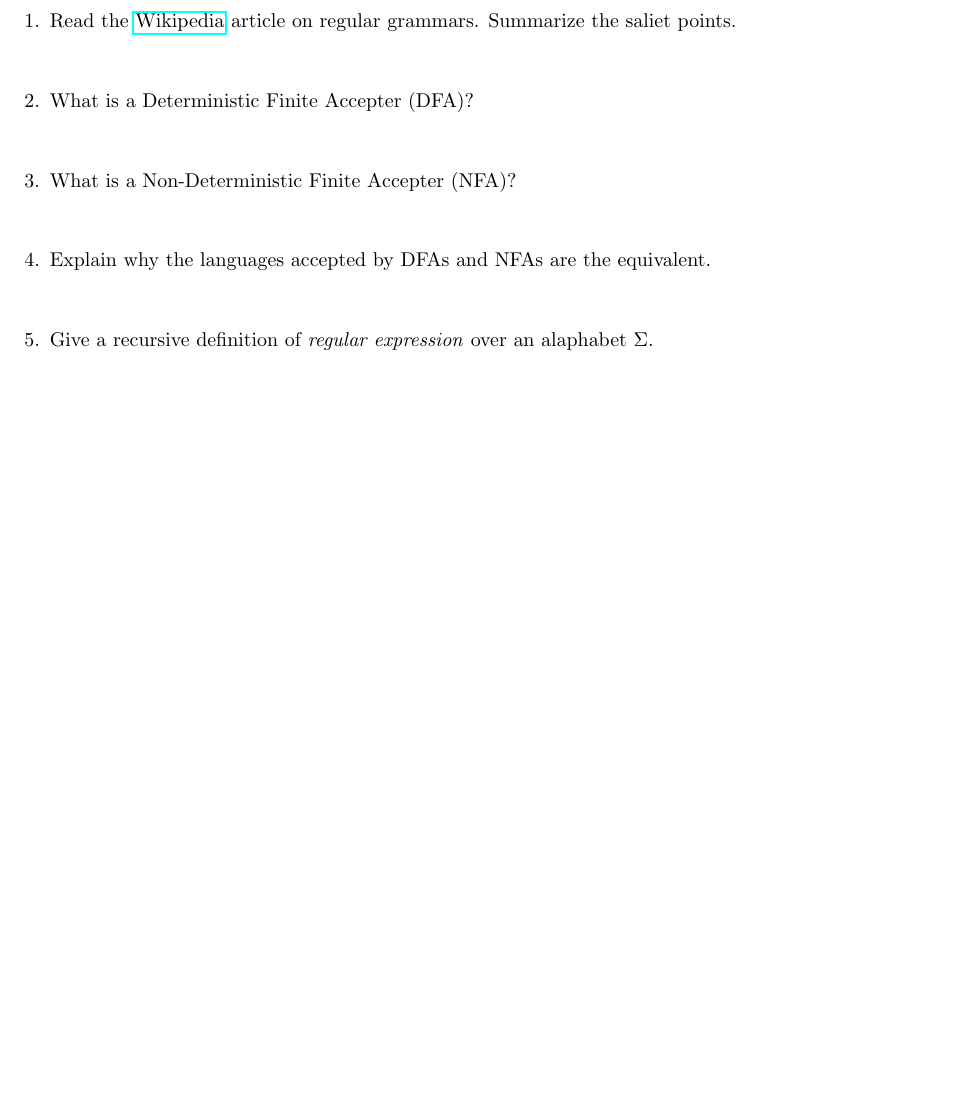
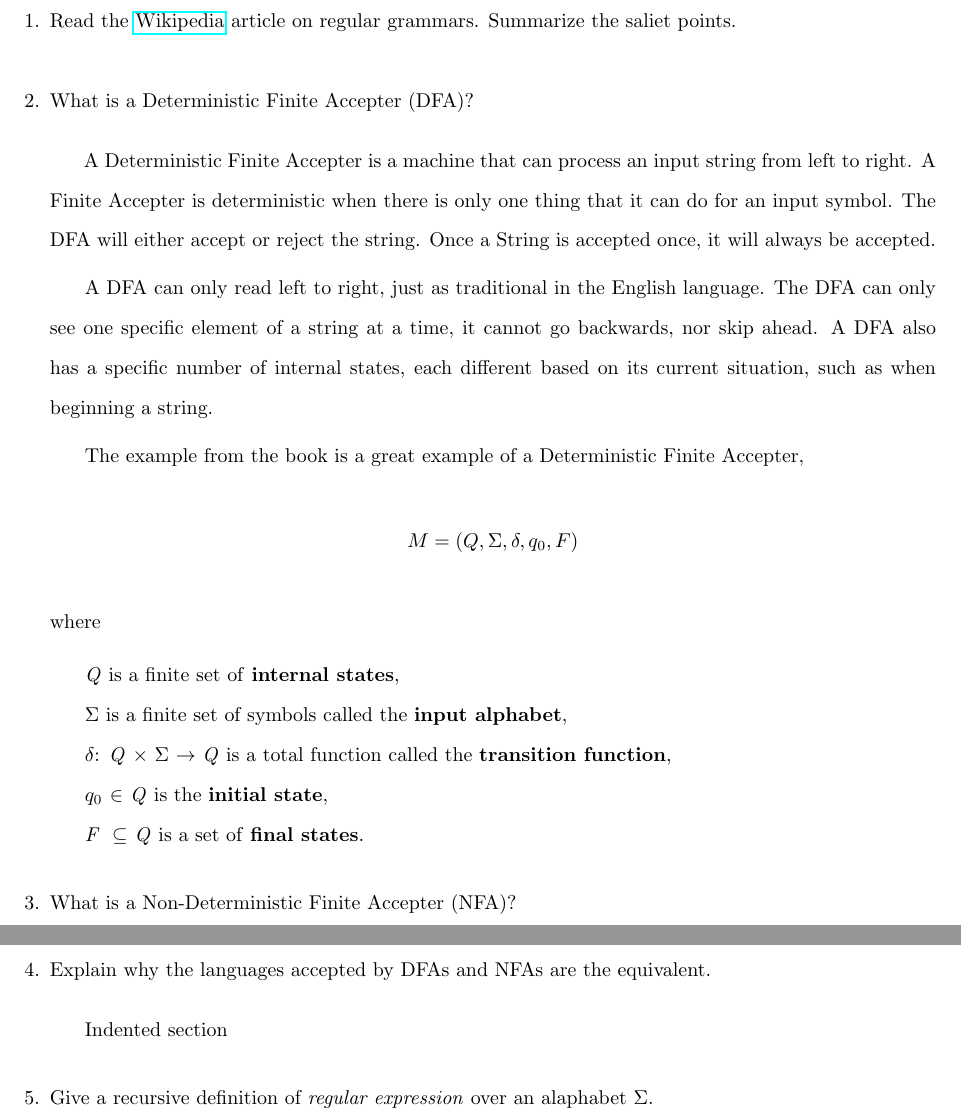
Before and after one commit to spencerhirsch/formal_language, a LaTeX document (regular_languages.tex): part of page 1 of 2 before the commit and two parts of pages 1 and 2 of 3 after it, the two joined at a grey line, cut so that both start at the same text, the shorter picture padded with empty space. Compiled offline with pdfLaTeX.

Commit message:
Adding DFA portion.

```diff
--- a/regular_languages.tex
+++ b/regular_languages.tex
@@ -28,6 +28,32 @@
     \medskip
 
     % Answer here
+    \-\hspace{0.5cm} A Deterministic Finite Accepter is a machine that can process an input
+    string from left to right. A Finite Accepter is deterministic when there is only one thing
+    that it can do for an input symbol. The DFA will either accept or reject the string. Once
+    a String is accepted once, it will always be accepted.
+
+    \-\hspace{0.5cm} A DFA can only read left to right, just as traditional in the English
+    language. The DFA can only see one specific element of a string at a time, it cannot go
+    backwards, nor skip ahead. A DFA also has a specific number of internal states, each
+    different based on its current situation, such as when beginning a string.
+
+    \-\hspace{0.5cm} The example from the book is a great example of a Deterministic Finite Accepter,
+
+    \[M = (Q, \Sigma, \delta, q_0, F)\]
+
+    where
+
+    \smallskip
+
+    \-\hspace{0.5cm} \textit{Q} is a finite set of \textbf{internal states}, \\
+    \-\hspace{0.5cm} $\Sigma$ is a finite set of symbols called the \textbf{input alphabet}, \\
+    \-\hspace{0.5cm} $\delta$: \textit{Q} $\times$ $\Sigma$ $\rightarrow$ \textit{Q} is a total function called the
+    \textbf{transition function}, \\
+    \-\hspace{0.5cm} \textit{$q_0$ $\in$ Q} is the \textbf{initial state}, \\
+    \-\hspace{0.5cm} \textit{F \ $\subseteq$ Q} is a set of \textbf{final states}.
+
+
 
     \medskip
 
@@ -44,6 +70,7 @@
     \medskip
 
     % Answer here
+    \-\hspace{0.5cm} Indented section
 
     \medskip
 
```
Also changed, not shown: regular_languages.pdf, 5 other files.
